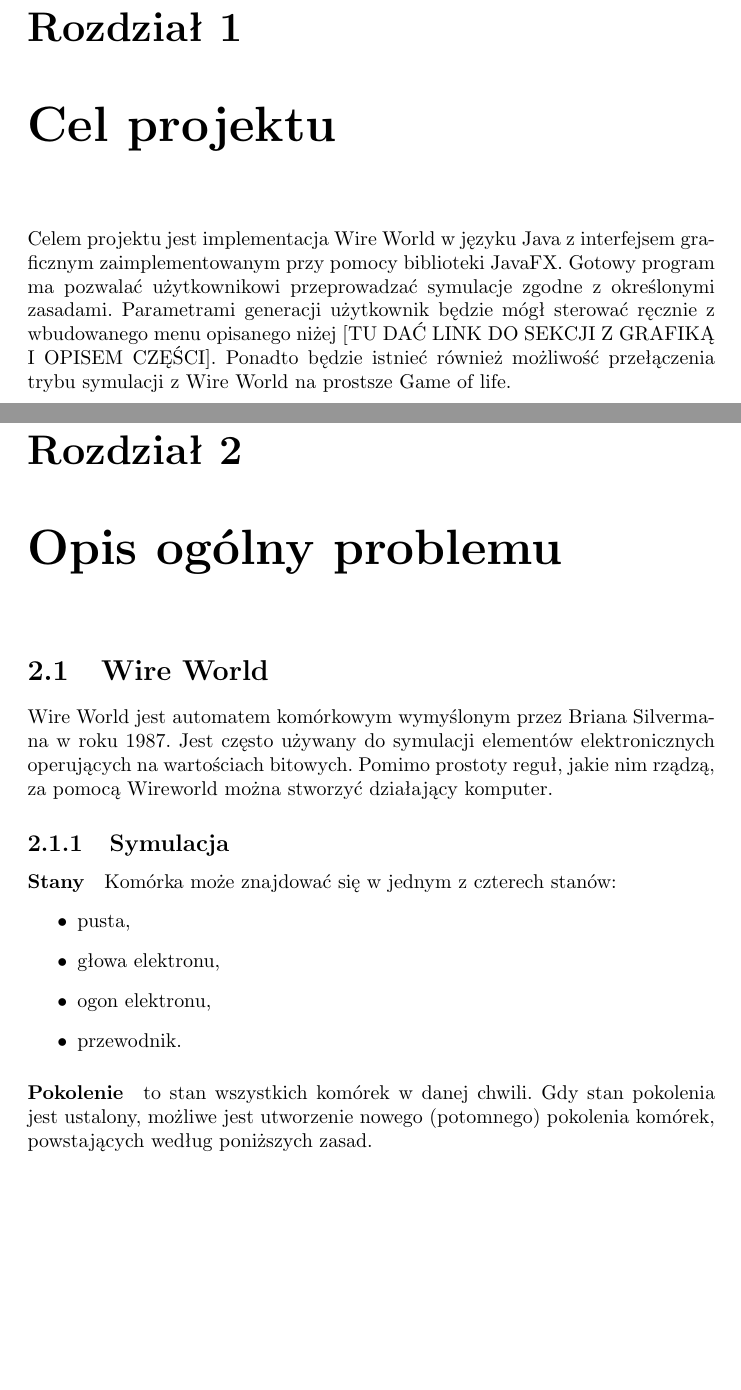
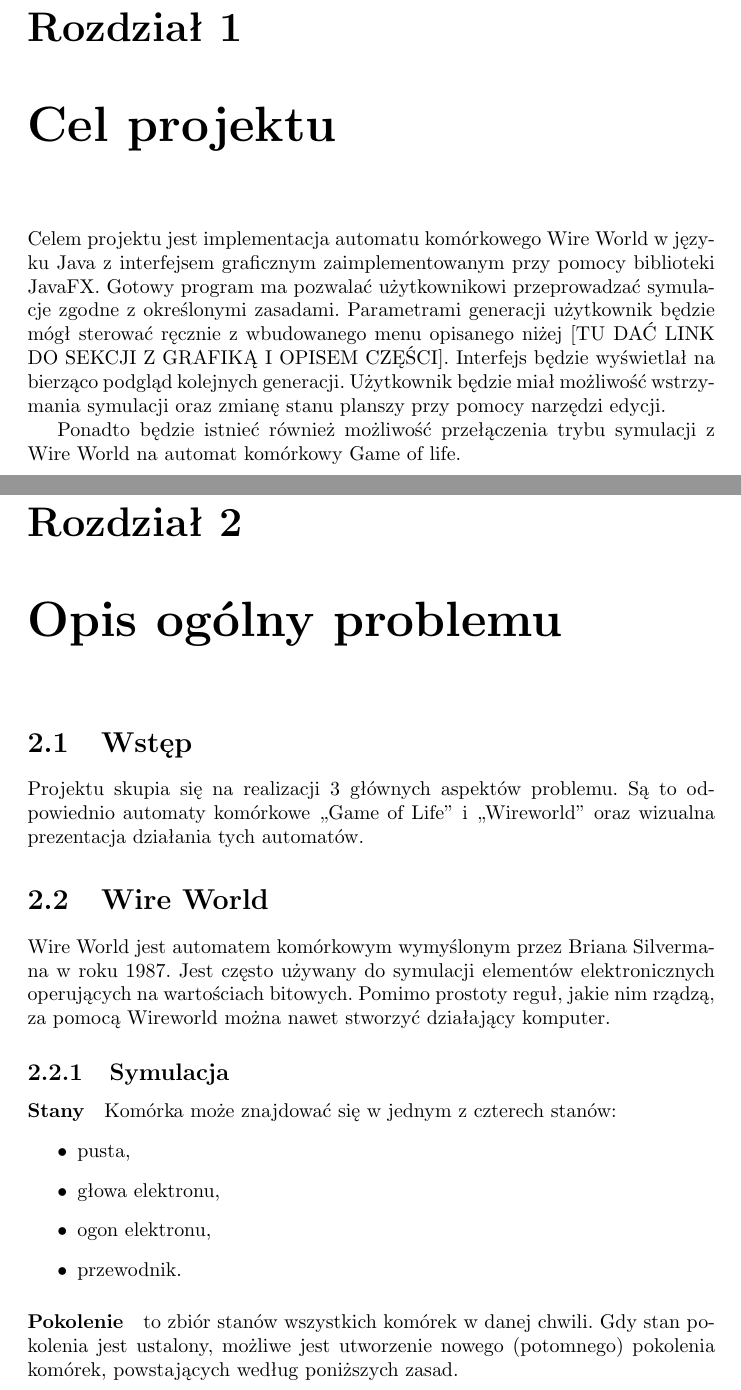
Before and after one commit to boguszj/Wire-world, a LaTeX document (Specyfikacja-funkcjonalna/Specyfikacja-funkcjonalna.tex): two parts of pages 3 and 4 of 11, joined at a grey line, cut so that both start at the same text, the shorter picture padded with empty space. Compiled offline with pdfLaTeX.

Commit message:
Rozbudowa wstępu

```diff
--- a/Specyfikacja-funkcjonalna/Specyfikacja-funkcjonalna.tex
+++ b/Specyfikacja-funkcjonalna/Specyfikacja-funkcjonalna.tex
@@ -19,7 +19,7 @@
 % \patchcmd{\chapter}{\if@openright\cleardoublepage\else\clearpage\fi}{}{}{}
 \makeatother
 
-\title{Specyfikacja funkcjonalna -- Gra w życie}
+\title{Specyfikacja funkcjonalna -- Wireworld}
 \author{Krzysztof Dąbrowski i Jakub Bogusz}
 \date{\today}
 
@@ -29,14 +29,20 @@
 \tableofcontents{}
 
 \chapter{Cel projektu}
-Celem projektu jest implementacja Wire World w języku Java z interfejsem graficznym zaimplementowanym przy pomocy biblioteki JavaFX. Gotowy program ma pozwalać użytkownikowi przeprowadzać symulacje zgodne z określonymi zasadami. Parametrami generacji użytkownik będzie mógł sterować ręcznie z wbudowanego menu opisanego niżej [TU DAĆ LINK DO SEKCJI Z GRAFIKĄ I OPISEM CZĘŚCI].
-Ponadto będzie istnieć również możliwość przełączenia trybu symulacji z Wire World na prostsze Game of life.
+Celem projektu jest implementacja automatu komórkowego Wire World w języku Java z interfejsem graficznym zaimplementowanym przy pomocy biblioteki JavaFX. Gotowy program ma pozwalać użytkownikowi przeprowadzać symulacje zgodne z określonymi zasadami. Parametrami generacji użytkownik będzie mógł sterować ręcznie z wbudowanego menu opisanego niżej [TU DAĆ LINK DO SEKCJI Z GRAFIKĄ I OPISEM CZĘŚCI].
+%TODO: Link do GUI
+Interfejs będzie wyświetlał na bierząco podgląd kolejnych generacji. Użytkownik będzie miał możliwość wstrzymania symulacji oraz zmianę stanu planszy przy pomocy narzędzi edycji.
+
+Ponadto będzie istnieć również możliwość przełączenia trybu symulacji z Wire World na automat komórkowy Game of life.
 
 \chapter{Opis ogólny problemu}
 
+\section{Wstęp}
+Projektu skupia się na realizacji 3 głównych aspektów problemu. Są to odpowiednio automaty komórkowe ,,Game of Life'' i ,,Wireworld'' oraz wizualna prezentacja działania tych automatów.
+
 \section{Wire World}
 
-Wire World jest automatem komórkowym wymyślonym przez Briana Silvermana w roku 1987.  Jest często używany do symulacji elementów elektronicznych operujących na wartościach bitowych. Pomimo prostoty reguł, jakie nim rządzą, za pomocą Wireworld można stworzyć działający komputer.
+Wire World jest automatem komórkowym wymyślonym przez Briana Silvermana w roku 1987.  Jest często używany do symulacji elementów elektronicznych operujących na wartościach bitowych. Pomimo prostoty reguł, jakie nim rządzą, za pomocą Wireworld można nawet stworzyć działający komputer.
 
 \subsection{Symulacja}
 \paragraph{Stany}  Komórka może znajdować się w jednym z czterech stanów:
@@ -47,7 +53,7 @@ Wire World jest automatem komórkowym wymyślonym przez Briana Silvermana w roku
 \item przewodnik.
 \end{itemize}
 
-\paragraph{Pokolenie} to stan wszystkich komórek w danej chwili. Gdy stan pokolenia jest ustalony, możliwe jest utworzenie nowego (potomnego) pokolenia komórek, powstających według poniższych zasad.
+\paragraph{Pokolenie} to zbiór stanów wszystkich komórek w danej chwili. Gdy stan pokolenia jest ustalony, możliwe jest utworzenie nowego (potomnego) pokolenia komórek, powstających według poniższych zasad.
 
 \paragraph{Reguły} Następne pokolenie generowane jest zgodnie z regułami:
 \begin{itemize}
```
Also changed, not shown: Specyfikacja-funkcjonalna/Specyfikacja-funkcjonalna.pdf, Specyfikacja-funkcjonalna/Specyfikacja-funkcjonalna.tex (1 more changed lines).
